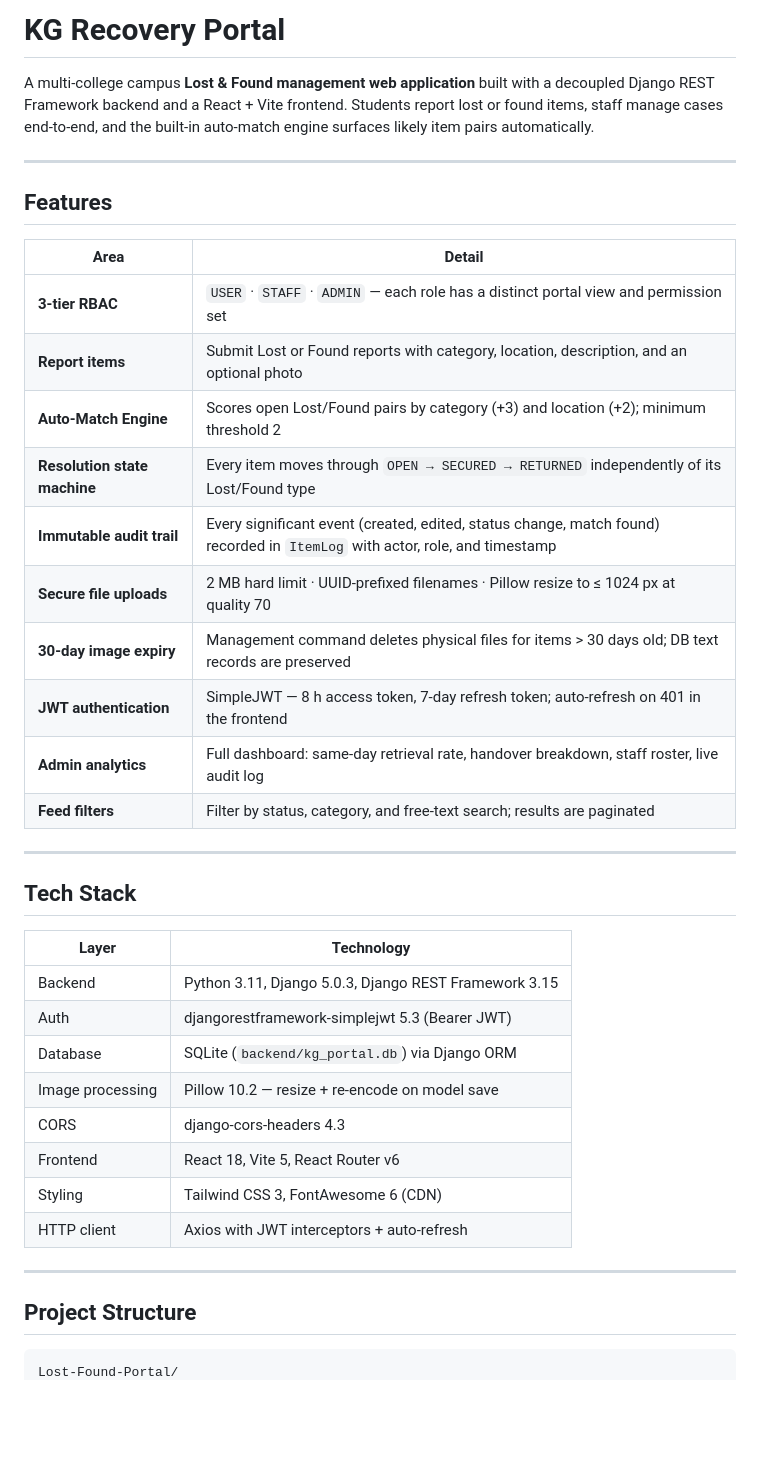
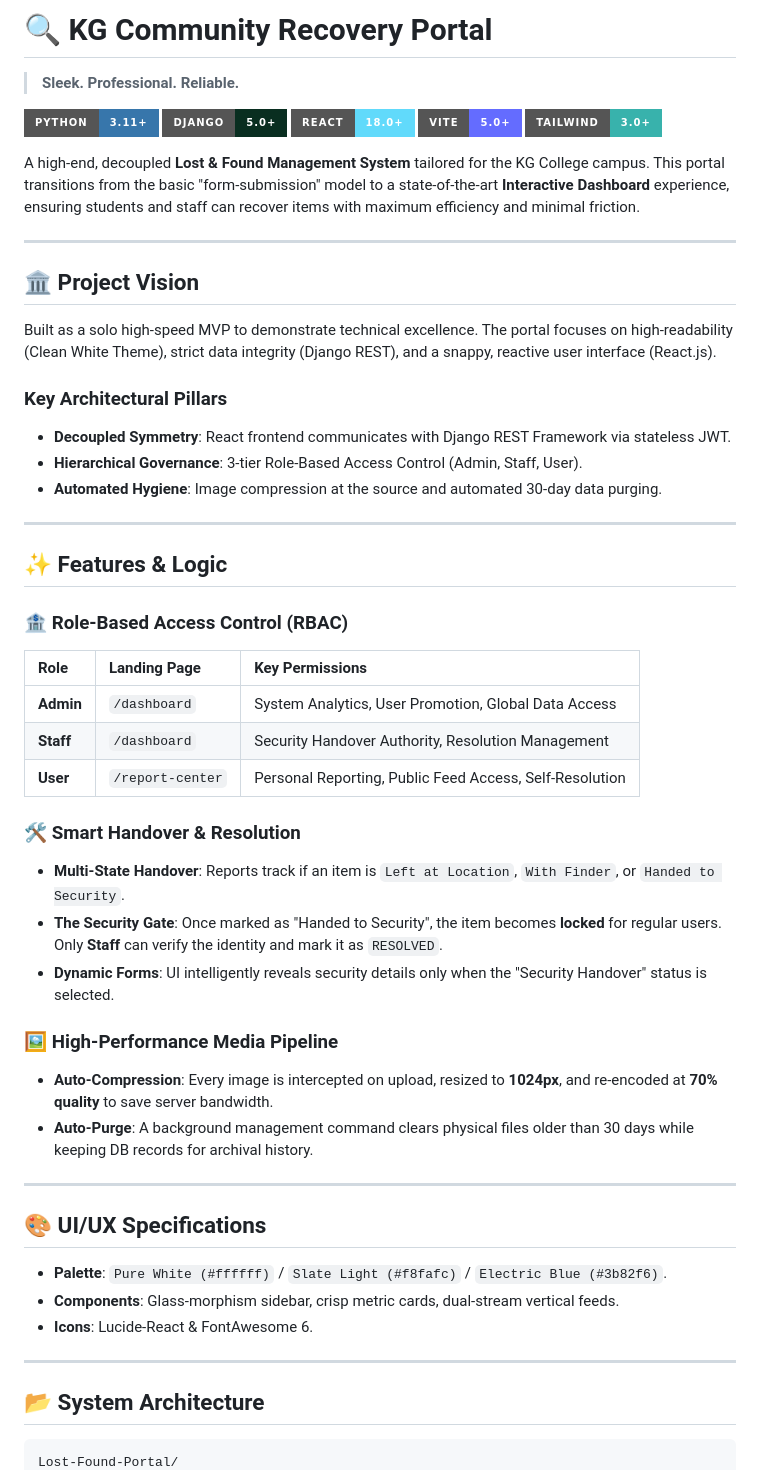
Before and after one commit to Jeremiah-Jefry/Lost-Found-Portal, a Markdown page: README.md, the part around one of its changes. Drawn GitHub-style; badges without logos; blank space fills up the shorter version.

````diff
--- a/README.md
+++ b/README.md
@@ -1,45 +1,54 @@
-# KG Recovery Portal
+# 🔍 KG Community Recovery Portal
+> **Sleek. Professional. Reliable.**
 
-A multi-college campus **Lost & Found management web application** built with a decoupled
-Django REST Framework backend and a React + Vite frontend.
-Students report lost or found items, staff manage cases end-to-end, and the built-in
-auto-match engine surfaces likely item pairs automatically.
+[![Python](https://img.shields.io/badge/Python-3.11+-3776AB?style=for-the-badge&logo=python&logoColor=white)](https://python.org)
+[![Django](https://img.shields.io/badge/Django-5.0+-092E20?style=for-the-badge&logo=django&logoColor=white)](https://djangoproject.com)
+[![React](https://img.shields.io/badge/React-18.0+-61DAFB?style=for-the-badge&logo=react&logoColor=black)](https://reactjs.org)
+[![Vite](https://img.shields.io/badge/Vite-5.0+-646CFF?style=for-the-badge&logo=vite&logoColor=white)](https://vitejs.dev)
+[![TailwindCSS](https://img.shields.io/badge/Tailwind-3.0+-38B2AC?style=for-the-badge&logo=tailwind-css&logoColor=white)](https://tailwindcss.com)
+
+A high-end, decoupled **Lost & Found Management System** tailored for the KG College campus. This portal transitions from the basic "form-submission" model to a state-of-the-art **Interactive Dashboard** experience, ensuring students and staff can recover items with maximum efficiency and minimal friction.
 
 ---
 
-## Features
+## 🏛️ Project Vision
+Built as a solo high-speed MVP to demonstrate technical excellence. The portal focuses on high-readability (Clean White Theme), strict data integrity (Django REST), and a snappy, reactive user interface (React.js).
 
-| Area | Detail |
-|---|---|
-| **3-tier RBAC** | `USER` · `STAFF` · `ADMIN` — each role has a distinct portal view and permission set |
-| **Report items** | Submit Lost or Found reports with category, location, description, and an optional photo |
-| **Auto-Match Engine** | Scores open Lost/Found pairs by category (+3) and location (+2); minimum threshold 2 |
-| **Resolution state machine** | Every item moves through `OPEN → SECURED → RETURNED` independently of its Lost/Found type |
-| **Immutable audit trail** | Every significant event (created, edited, status change, match found) recorded in `ItemLog` with actor, role, and timestamp |
-| **Secure file uploads** | 2 MB hard limit · UUID-prefixed filenames · Pillow resize to ≤ 1024 px at quality 70 |
-| **30-day image expiry** | Management command deletes physical files for items > 30 days old; DB text records are preserved |
-| **JWT authentication** | SimpleJWT — 8 h access token, 7-day refresh token; auto-refresh on 401 in the frontend |
-| **Admin analytics** | Full dashboard: same-day retrieval rate, handover breakdown, staff roster, live audit log |
-| **Feed filters** | Filter by status, category, and free-text search; results are paginated |
+### Key Architectural Pillars
+- **Decoupled Symmetry**: React frontend communicates with Django REST Framework via stateless JWT.
+- **Hierarchical Governance**: 3-tier Role-Based Access Control (Admin, Staff, User).
+- **Automated Hygiene**: Image compression at the source and automated 30-day data purging.
 
 ---
 
-## Tech Stack
+## ✨ Features & Logic
 
-| Layer | Technology |
-|---|---|
-| Backend | Python 3.11, Django 5.0.3, Django REST Framework 3.15 |
-| Auth | djangorestframework-simplejwt 5.3 (Bearer JWT) |
-| Database | SQLite (`backend/kg_portal.db`) via Django ORM |
-| Image processing | Pillow 10.2 — resize + re-encode on model save |
-| CORS | django-cors-headers 4.3 |
-| Frontend | React 18, Vite 5, React Router v6 |
-| Styling | Tailwind CSS 3, FontAwesome 6 (CDN) |
-| HTTP client | Axios with JWT interceptors + auto-refresh |
+### 🏦 Role-Based Access Control (RBAC)
+| Role | Landing Page | Key Permissions |
+| :--- | :--- | :--- |
+| **Admin** | `/dashboard` | System Analytics, User Promotion, Global Data Access |
+| **Staff** | `/dashboard` | Security Handover Authority, Resolution Management |
+| **User** | `/report-center` | Personal Reporting, Public Feed Access, Self-Resolution |
+
+### 🛠️ Smart Handover & Resolution
+- **Multi-State Handover**: Reports track if an item is `Left at Location`, `With Finder`, or `Handed to Security`.
+- **The Security Gate**: Once marked as "Handed to Security", the item becomes **locked** for regular users. Only **Staff** can verify the identity and mark it as `RESOLVED`.
+- **Dynamic Forms**: UI intelligently reveals security details only when the "Security Handover" status is selected.
+
+### 🖼️ High-Performance Media Pipeline
+- **Auto-Compression**: Every image is intercepted on upload, resized to **1024px**, and re-encoded at **70% quality** to save server bandwidth.
+- **Auto-Purge**: A background management command clears physical files older than 30 days while keeping DB records for archival history.
 
 ---
 
-## Project Structure
+## 🎨 UI/UX Specifications
+- **Palette**: `Pure White (#ffffff)` / `Slate Light (#f8fafc)` / `Electric Blue (#3b82f6)`.
+- **Components**: Glass-morphism sidebar, crisp metric cards, dual-stream vertical feeds.
+- **Icons**: Lucide-React & FontAwesome 6.
 
-```
+---
+
+## 📂 System Architecture
+
+```bash
 Lost-Found-Portal/
````
Also changed, not shown: other parts of README.md (+41 -194 lines).
